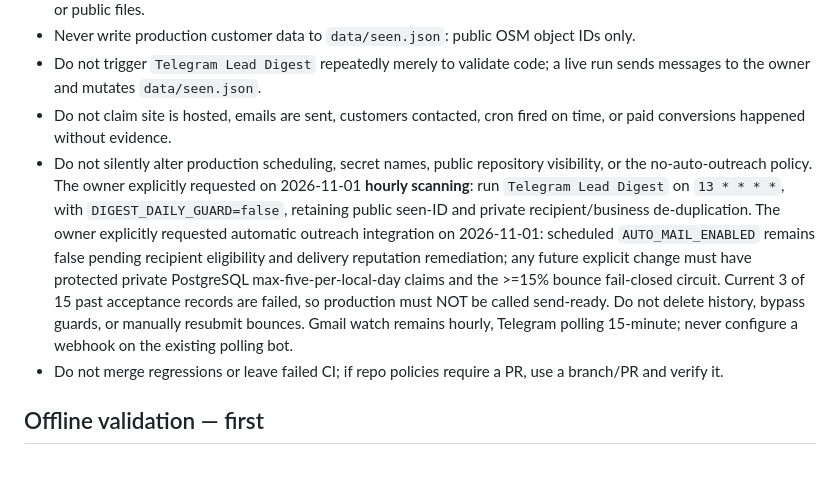
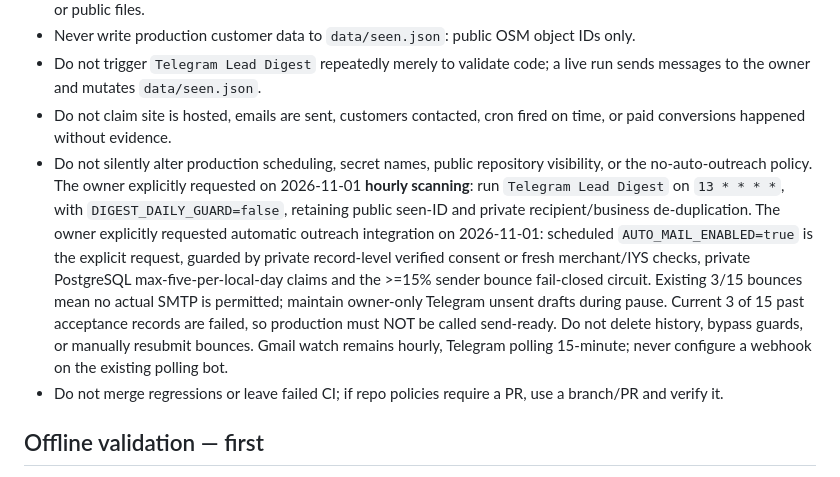
Before and after one commit to emirhankaya985-cloud/musteri-avcisi-ai, a Markdown page: AGENTS.md, the part around the change. Rendered like a GitHub page.

Commit message:
docs: SMTP requested but reputation/recipient gates keep real sending paused, no false eligible claims

```diff
--- a/AGENTS.md
+++ b/AGENTS.md
@@ -12,7 +12,7 @@ Research a small OSM business sample and send **only the owner's private Telegra
 - Never write production customer data to `data/seen.json`: public OSM object IDs only.
 - Do not trigger `Telegram Lead Digest` repeatedly merely to validate code; a live run sends messages to the owner and mutates `data/seen.json`.
 - Do not claim site is hosted, emails are sent, customers contacted, cron fired on time, or paid conversions happened without evidence.
-- Do not silently alter production scheduling, secret names, public repository visibility, or the no-auto-outreach policy. The owner explicitly requested on 2026-11-01 **hourly scanning**: run `Telegram Lead Digest` on `13 * * * *`, with `DIGEST_DAILY_GUARD=false`, retaining public seen-ID and private recipient/business de-duplication. The owner explicitly requested automatic outreach integration on 2026-11-01: scheduled `AUTO_MAIL_ENABLED` remains false pending recipient eligibility and delivery reputation remediation; any future explicit change must have protected private PostgreSQL max-five-per-local-day claims and the >=15% bounce fail-closed circuit. Current 3 of 15 past acceptance records are failed, so production must NOT be called send-ready. Do not delete history, bypass guards, or manually resubmit bounces. Gmail watch remains hourly, Telegram polling 15-minute; never configure a webhook on the existing polling bot.
+- Do not silently alter production scheduling, secret names, public repository visibility, or the no-auto-outreach policy. The owner explicitly requested on 2026-11-01 **hourly scanning**: run `Telegram Lead Digest` on `13 * * * *`, with `DIGEST_DAILY_GUARD=false`, retaining public seen-ID and private recipient/business de-duplication. The owner explicitly requested automatic outreach integration on 2026-11-01: scheduled `AUTO_MAIL_ENABLED=true` is the explicit request, guarded by private record-level verified consent or fresh merchant/IYS checks, private PostgreSQL max-five-per-local-day claims and the >=15% sender bounce fail-closed circuit. Existing 3/15 bounces mean no actual SMTP is permitted; maintain owner-only Telegram unsent drafts during pause. Current 3 of 15 past acceptance records are failed, so production must NOT be called send-ready. Do not delete history, bypass guards, or manually resubmit bounces. Gmail watch remains hourly, Telegram polling 15-minute; never configure a webhook on the existing polling bot.
 - Do not merge regressions or leave failed CI; if repo policies require a PR, use a branch/PR and verify it.
 
 ## Offline validation — first
```
